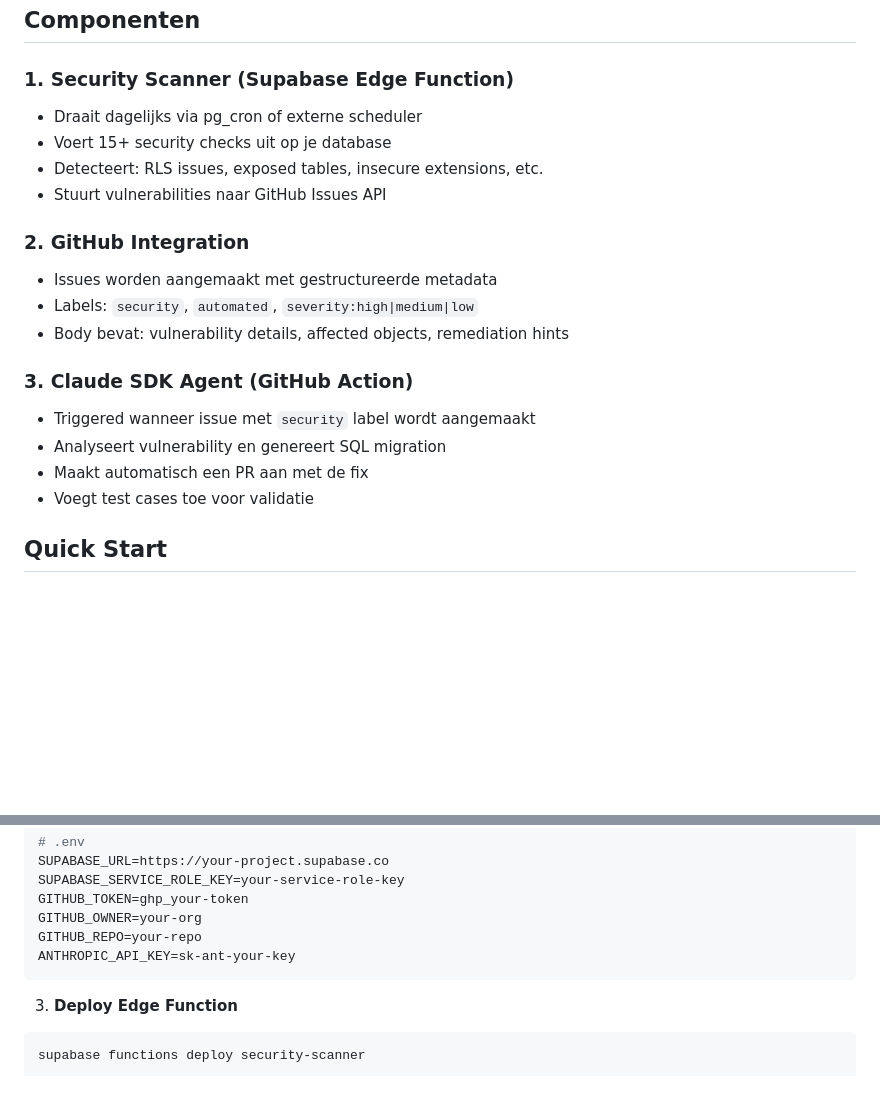
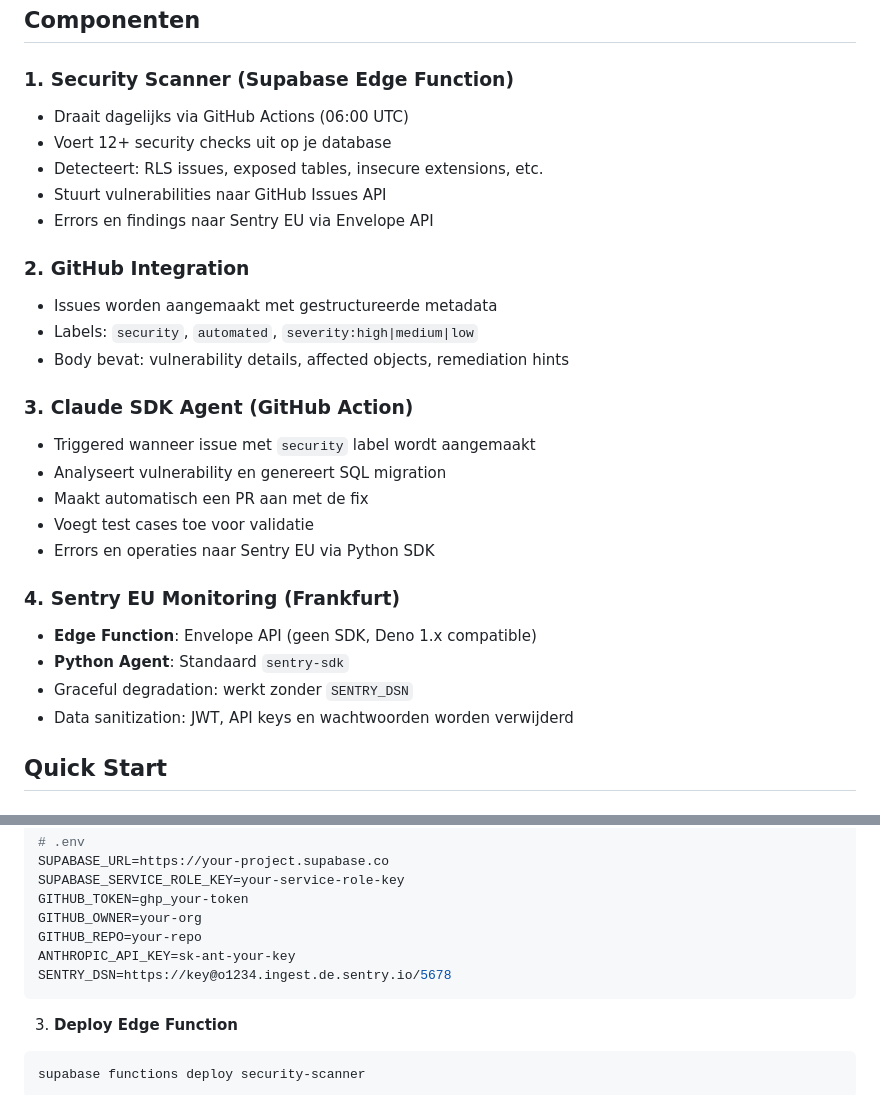
Before and after one commit to RobinEste/boerenbridge, a Markdown page: supabase/supabase-security-agent/README.md, 2 parts joined by grey strips. GitHub-like rendering; blank space fills up the shorter version.

````diff
--- a/supabase/supabase-security-agent/README.md
+++ b/supabase/supabase-security-agent/README.md
@@ -38,10 +38,11 @@ GitHub Issues aanmaakt, en een Claude SDK agent inzet om oplossingen te generere
 ## Componenten
 
 ### 1. Security Scanner (Supabase Edge Function)
-- Draait dagelijks via pg_cron of externe scheduler
-- Voert 15+ security checks uit op je database
+- Draait dagelijks via GitHub Actions (06:00 UTC)
+- Voert 12+ security checks uit op je database
 - Detecteert: RLS issues, exposed tables, insecure extensions, etc.
 - Stuurt vulnerabilities naar GitHub Issues API
+- Errors en findings naar Sentry EU via Envelope API
 
 ### 2. GitHub Integration
 - Issues worden aangemaakt met gestructureerde metadata
@@ -53,6 +54,13 @@ GitHub Issues aanmaakt, en een Claude SDK agent inzet om oplossingen te generere
 - Analyseert vulnerability en genereert SQL migration
 - Maakt automatisch een PR aan met de fix
 - Voegt test cases toe voor validatie
+- Errors en operaties naar Sentry EU via Python SDK
+
+### 4. Sentry EU Monitoring (Frankfurt)
+- **Edge Function**: Envelope API (geen SDK, Deno 1.x compatible)
+- **Python Agent**: Standaard `sentry-sdk`
+- Graceful degradation: werkt zonder `SENTRY_DSN`
+- Data sanitization: JWT, API keys en wachtwoorden worden verwijderd
 
 ## Quick Start
 
@@ -81,6 +89,7 @@ GITHUB_TOKEN=ghp_your-token
 GITHUB_OWNER=your-org
 GITHUB_REPO=your-repo
 ANTHROPIC_API_KEY=sk-ant-your-key
+SENTRY_DSN=https://key@o1234.ingest.de.sentry.io/5678
 ```
 
 3. **Deploy Edge Function**
````
Also changed, not shown: README.md (+2 -0 lines), docs/SECURITY-AGENT-HANDLEIDING.md (+63 -36 lines).
